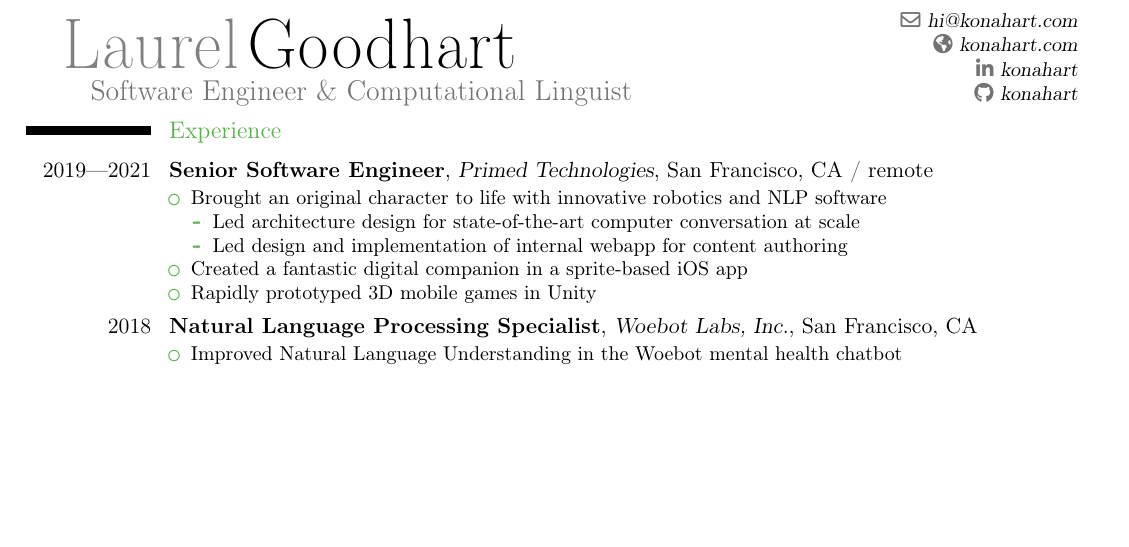
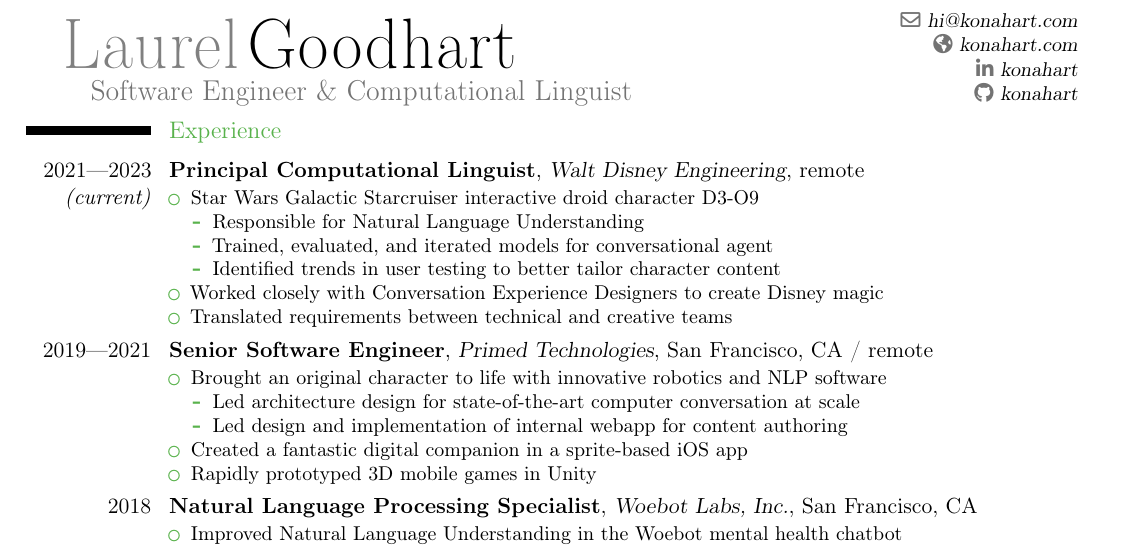
Before and after one commit to konahart/resume, a LaTeX CV (resume.tex): part of the page before the commit and part of page 1 of 2 after it, cut so that both start at the same text, the shorter picture padded with empty space. Compiled offline with pdfLaTeX.

Commit message:
Add Disney

```diff
--- a/resume.tex
+++ b/resume.tex
@@ -57,6 +57,18 @@
 
 % Experience
 \section{Experience}
+\cventry{2021---2023 \textit{(current)}}{Principal Computational Linguist}{Walt Disney Engineering}{remote}{}{
+\begin{itemize}
+\item Star Wars Galactic Starcruiser interactive droid character D3-O9
+\begin{itemize}
+  \item Responsible for Natural Language Understanding
+  \item Trained, evaluated, and iterated models for conversational agent
+  \item Identified trends in user testing to better tailor character content
+  \end{itemize}
+\item Worked closely with Conversation Experience Designers to create Disney magic
+\item Translated requirements between technical and creative teams
+\end{itemize}}
+
 \cventry{2019---2021}{Senior Software Engineer}{Primed Technologies}{San Francisco, CA / remote}{}{
 \begin{itemize}
 \item Brought an original character to life with innovative robotics and NLP software
```
